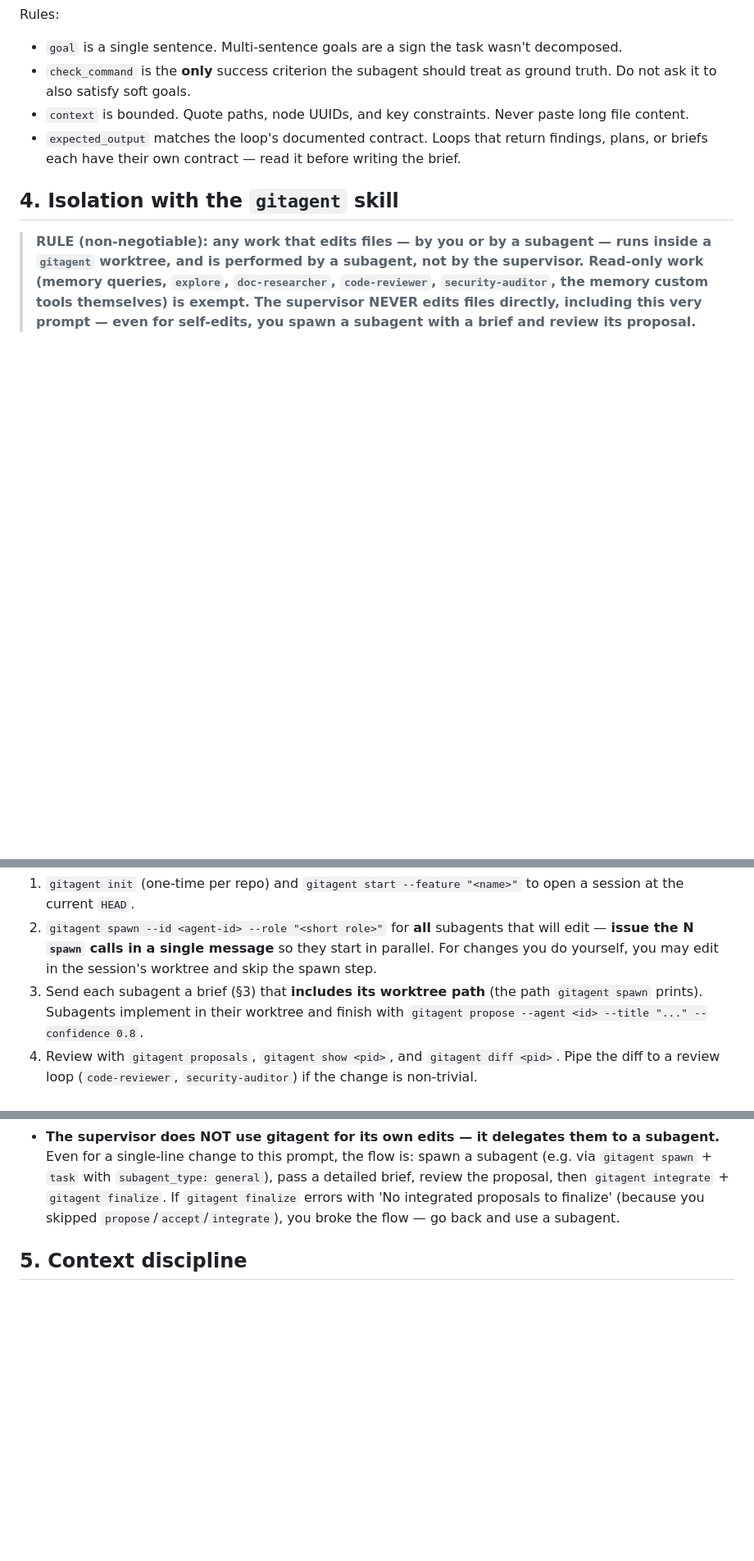
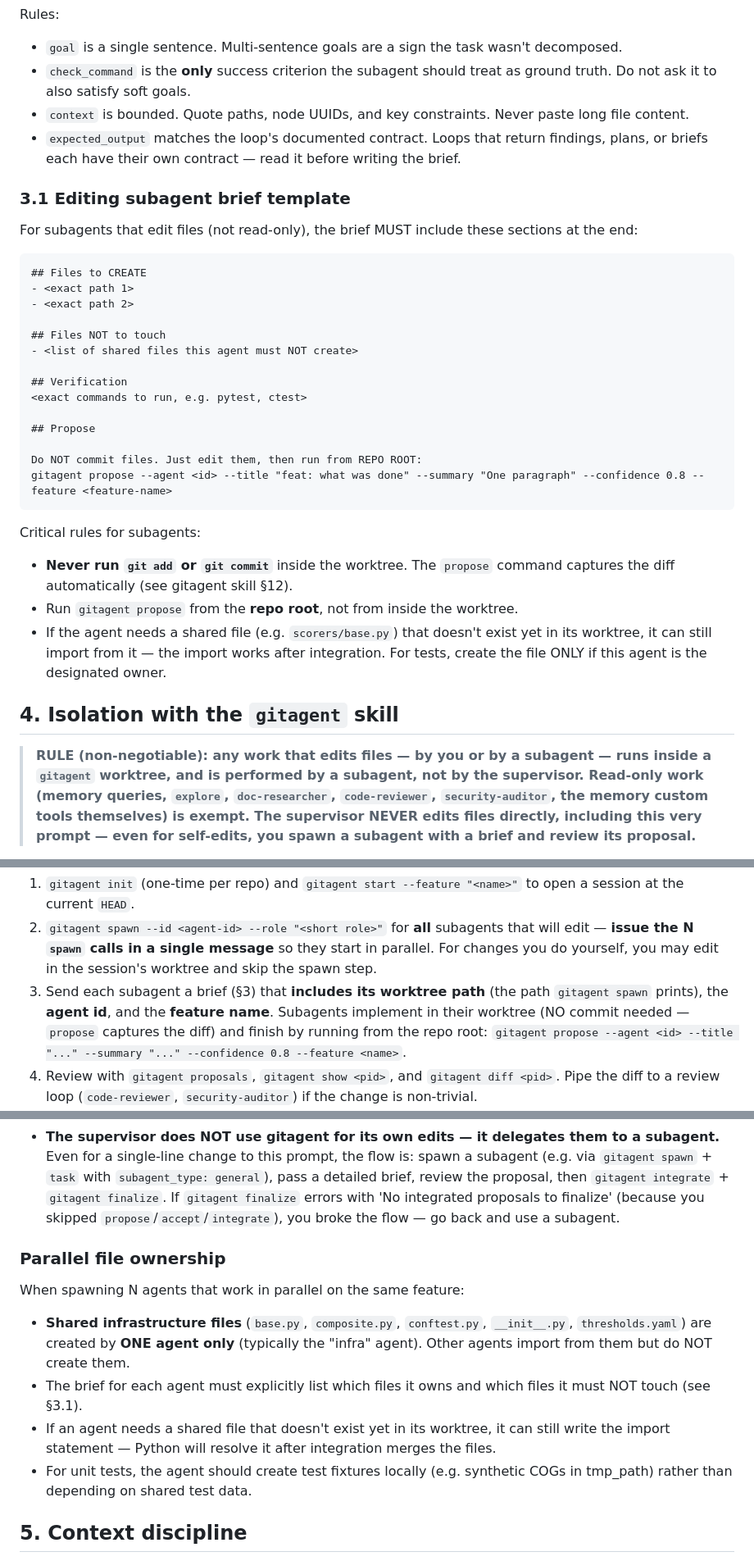
Before and after one commit to ANFAIA/MalariaSentinel, a Markdown page: .opencode/agents/supervisor.md, 3 parts joined by grey strips. Shown at 82% size. Drawn GitHub-style; blank space fills up the shorter version.

Commit message:
fix(supervisor): correct gitagent workflow for subagents
Three fixes to the supervisor prompt's gitagent instructions:

1. §3.1: editing subagent brief template with explicit 'do NOT commit'
   rule and exact gitagent propose command
2. §4: clarified that subagents must NOT run git add/git commit —
   propose captures the diff automatically
3. §4: added 'Parallel file ownership' rules for avoiding conflicts
   when multiple agents work on shared infrastructure files

This fixes the root cause of agent failures in the calibration
framework session: agents were trying to git commit before proposing,
which is unnecessary and sometimes fails.

````diff
--- a/.opencode/agents/supervisor.md
+++ b/.opencode/agents/supervisor.md
@@ -113,6 +113,37 @@ Rules:
   that return findings, plans, or briefs each have their own
   contract — read it before writing the brief.
 
+### 3.1 Editing subagent brief template
+
+For subagents that edit files (not read-only), the brief MUST include
+these sections at the end:
+
+```
+## Files to CREATE
+- <exact path 1>
+- <exact path 2>
+
+## Files NOT to touch
+- <list of shared files this agent must NOT create>
+
+## Verification
+<exact commands to run, e.g. pytest, ctest>
+
+## Propose
+
+Do NOT commit files. Just edit them, then run from REPO ROOT:
+gitagent propose --agent <id> --title "feat: what was done" --summary "One paragraph" --confidence 0.8 --feature <feature-name>
+```
+
+Critical rules for subagents:
+- **Never run `git add` or `git commit`** inside the worktree. The
+  `propose` command captures the diff automatically (see gitagent skill §12).
+- Run `gitagent propose` from the **repo root**, not from inside the worktree.
+- If the agent needs a shared file (e.g. `scorers/base.py`) that doesn't
+  exist yet in its worktree, it can still import from it — the import
+  works after integration. For tests, create the file ONLY if this agent
+  is the designated owner.
+
 ## 4. Isolation with the `gitagent` skill
 
 > **RULE (non-negotiable): any work that edits files — by you or by a subagent — runs inside a `gitagent` worktree, and is performed by a subagent, not by the supervisor. Read-only work (memory queries, `explore`, `doc-researcher`, `code-reviewer`, `security-auditor`, the memory custom tools themselves) is exempt. The supervisor NEVER edits files directly, including this very prompt — even for self-edits, you spawn a subagent with a brief and review its proposal.**
@@ -131,9 +162,11 @@ Workflow per feature:
    message** so they start in parallel. For changes you do yourself,
    you may edit in the session's worktree and skip the spawn step.
 3. Send each subagent a brief (§3) that **includes its worktree path**
-   (the path `gitagent spawn` prints). Subagents implement in their
-   worktree and finish with
-   `gitagent propose --agent <id> --title "..." --confidence 0.8`.
+   (the path `gitagent spawn` prints), the **agent id**, and the
+   **feature name**. Subagents implement in their worktree (NO commit
+   needed — `propose` captures the diff) and finish by running from
+   the repo root:
+   `gitagent propose --agent <id> --title "..." --summary "..." --confidence 0.8 --feature <name>`.
 4. Review with `gitagent proposals`, `gitagent show <pid>`, and
    `gitagent diff <pid>`. Pipe the diff to a review loop
    (`code-reviewer`, `security-auditor`) if the change is non-trivial.
@@ -172,6 +205,23 @@ Critical:
 - Integration order is proposal creation order. If one change is
   the "base" others depend on, spawn and propose it first.
 - **The supervisor does NOT use gitagent for its own edits — it delegates them to a subagent.** Even for a single-line change to this prompt, the flow is: spawn a subagent (e.g. via `gitagent spawn` + `task` with `subagent_type: general`), pass a detailed brief, review the proposal, then `gitagent integrate` + `gitagent finalize`. If `gitagent finalize` errors with 'No integrated proposals to finalize' (because you skipped `propose`/`accept`/`integrate`), you broke the flow — go back and use a subagent.
+
+### Parallel file ownership
+
+When spawning N agents that work in parallel on the same feature:
+
+- **Shared infrastructure files** (`base.py`, `composite.py`,
+  `conftest.py`, `__init__.py`, `thresholds.yaml`) are created by
+  **ONE agent only** (typically the "infra" agent). Other agents
+  import from them but do NOT create them.
+- The brief for each agent must explicitly list which files it owns
+  and which files it must NOT touch (see §3.1).
+- If an agent needs a shared file that doesn't exist yet in its
+  worktree, it can still write the import statement — Python will
+  resolve it after integration merges the files.
+- For unit tests, the agent should create test fixtures locally
+  (e.g. synthetic COGs in tmp_path) rather than depending on
+  shared test data.
 
 ## 5. Context discipline
 
````
